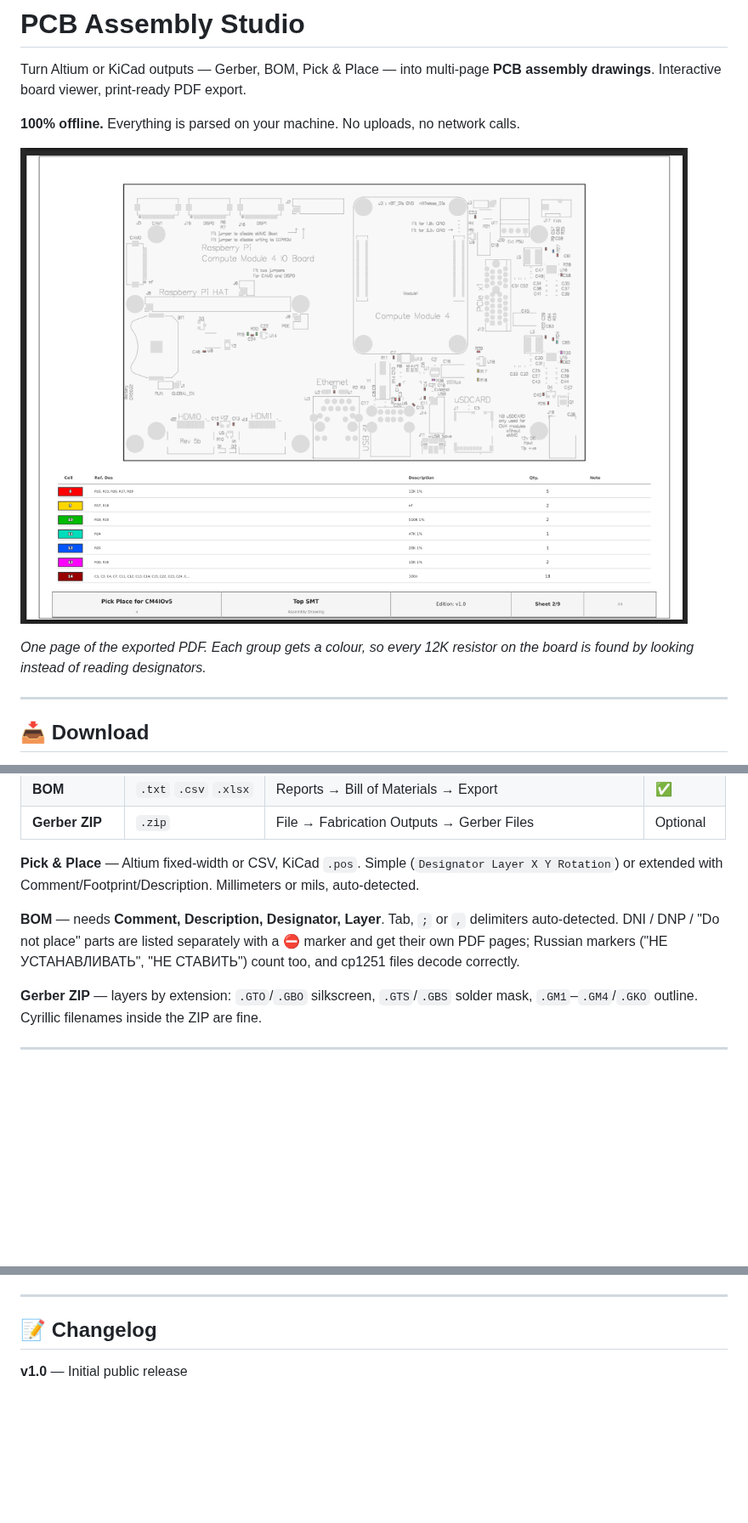
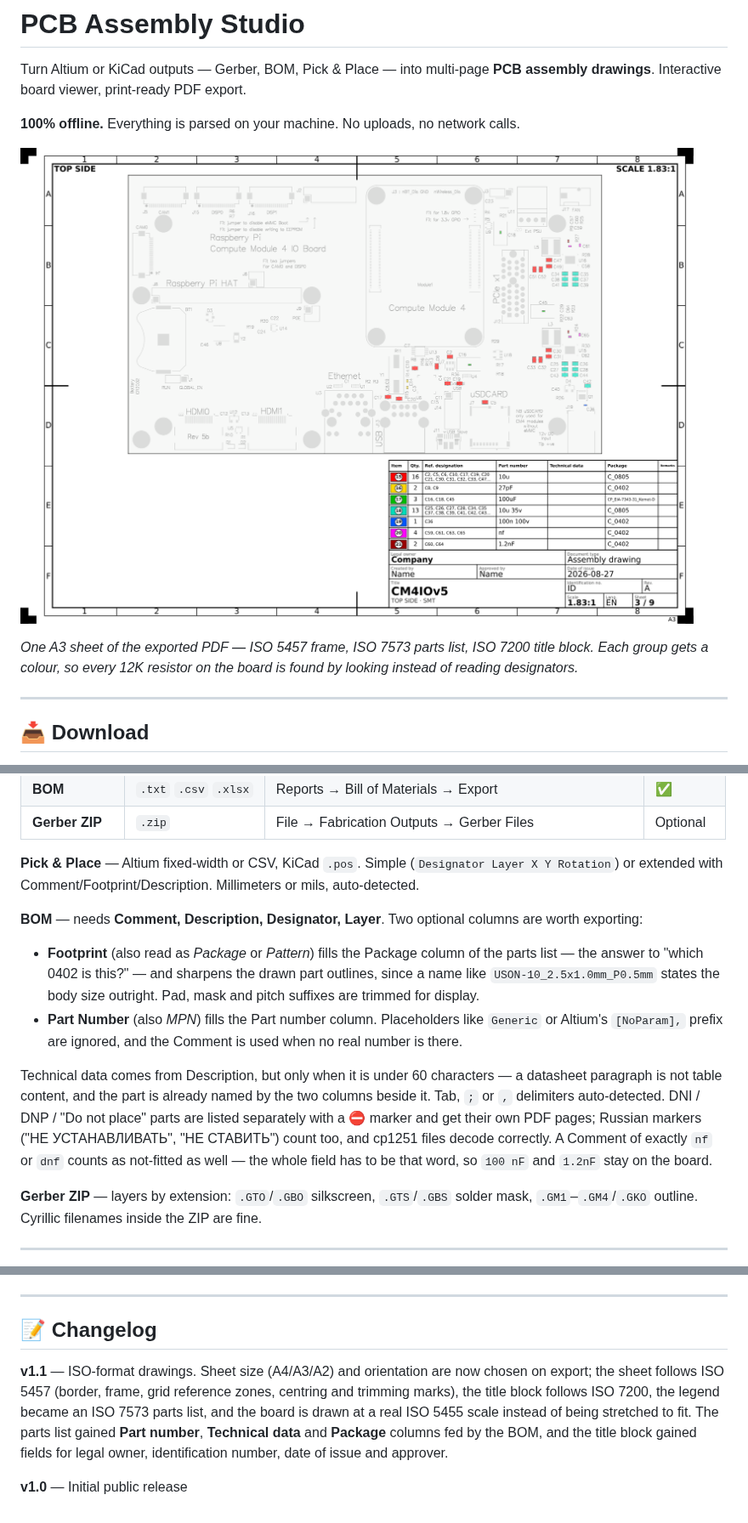
Before and after one commit to Vitalangelo/pcb-assembly-studio, a Markdown page: README.md, 3 parts joined by grey strips. Shown at 85% size. GitHub-like rendering; pictures changed too: docs/assembly-drawing.png; blank space fills up the shorter version.

```diff
--- a/README.md
+++ b/README.md
@@ -9,6 +9,7 @@ assembly drawings**. Interactive board viewer, print-ready PDF export.
 
-*One page of the exported PDF. Each group gets a colour, so every 12K resistor on
-the board is found by looking instead of reading designators.*
+*One A3 sheet of the exported PDF — ISO 5457 frame, ISO 7573 parts list, ISO 7200
+title block. Each group gets a colour, so every 12K resistor on the board is
+found by looking instead of reading designators.*
 
 ---
 
@@ -54,10 +55,25 @@ Want your own `.exe`? Double-click `build_exe.bat` → `dist\PCBAssemblyStudio.e
 (`Designator Layer X Y Rotation`) or extended with Comment/Footprint/Description.
 Millimeters or mils, auto-detected.
 
-**BOM** — needs **Comment, Description, Designator, Layer**. Tab, `;` or `,`
+**BOM** — needs **Comment, Description, Designator, Layer**. Two optional
+columns are worth exporting:
+
+- **Footprint** (also read as *Package* or *Pattern*) fills the Package column
+  of the parts list — the answer to "which 0402 is this?" — and sharpens the
+  drawn part outlines, since a name like `USON-10_2.5x1.0mm_P0.5mm` states the
+  body size outright. Pad, mask and pitch suffixes are trimmed for display.
+- **Part Number** (also *MPN*) fills the Part number column. Placeholders like
+  `Generic` or Altium's `[NoParam],` prefix are ignored, and the Comment is
+  used when no real number is there.
+
+Technical data comes from Description, but only when it is under 60 characters
+— a datasheet paragraph is not table content, and the part is already named by
+the two columns beside it. Tab, `;` or `,`
 delimiters auto-detected. DNI / DNP / "Do not place" parts are listed separately
 with a ⛔ marker and get their own PDF pages; Russian markers
 ("НЕ УСТАНАВЛИВАТЬ", "НЕ СТАВИТЬ") count too, and cp1251 files decode correctly.
+A Comment of exactly `nf` or `dnf` counts as not-fitted as well — the whole
+field has to be that word, so `100 nF` and `1.2nF` stay on the board.
 
 **Gerber ZIP** — layers by extension: `.GTO`/`.GBO` silkscreen, `.GTS`/`.GBS`
 solder mask, `.GM1`–`.GM4`/`.GKO` outline. Cyrillic filenames inside the ZIP are fine.
@@ -100,4 +149,13 @@ headers. Only the drawing changes.
 
 ## 📝 Changelog
 
+**v1.1** — ISO-format drawings. Sheet size (A4/A3/A2) and orientation are now
+chosen on export; the sheet follows ISO 5457 (border, frame, grid reference
+zones, centring and trimming marks), the title block follows ISO 7200, the
+legend became an ISO 7573 parts list, and the board is drawn at a real ISO 5455
+scale instead of being stretched to fit. The parts list gained **Part number**,
+**Technical data** and **Package** columns fed by the BOM, and the title block
+gained fields for legal owner, identification number, date of issue and
+approver.
+
 **v1.0** — Initial public release
```
Also changed, not shown: other parts of README.md (+36 -3 lines), 1 other file.
